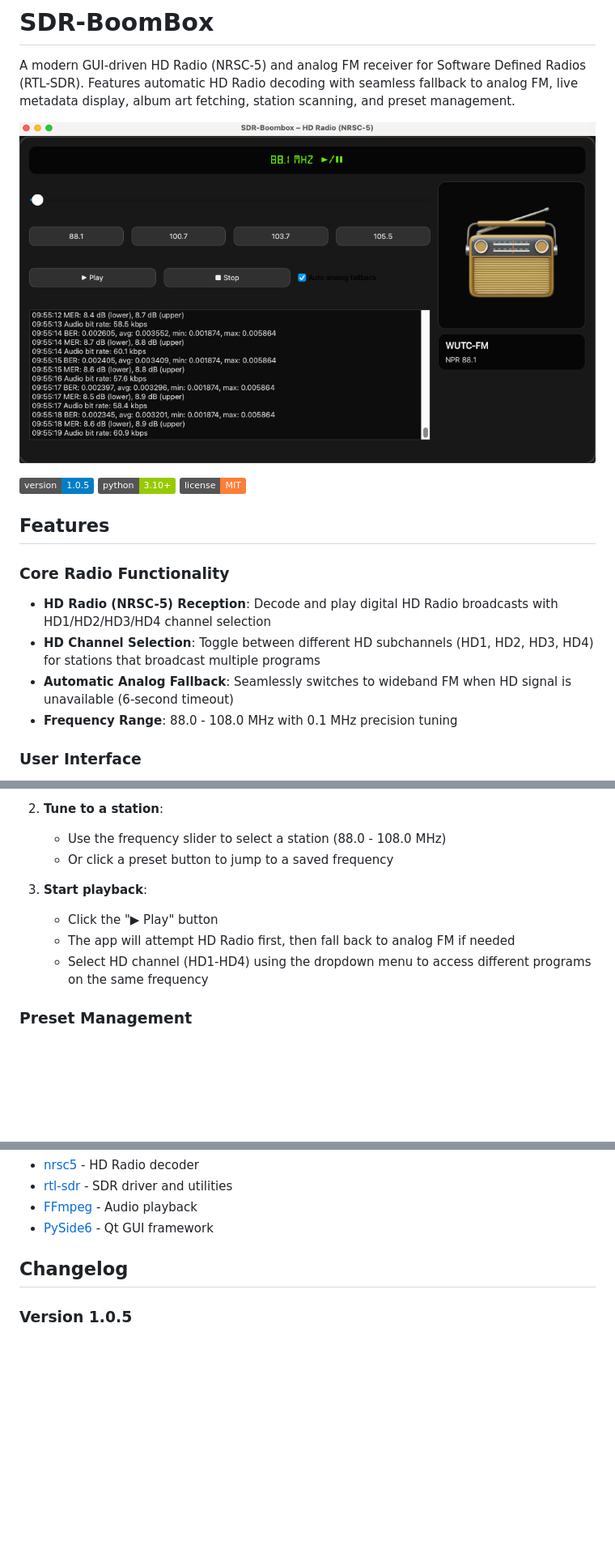
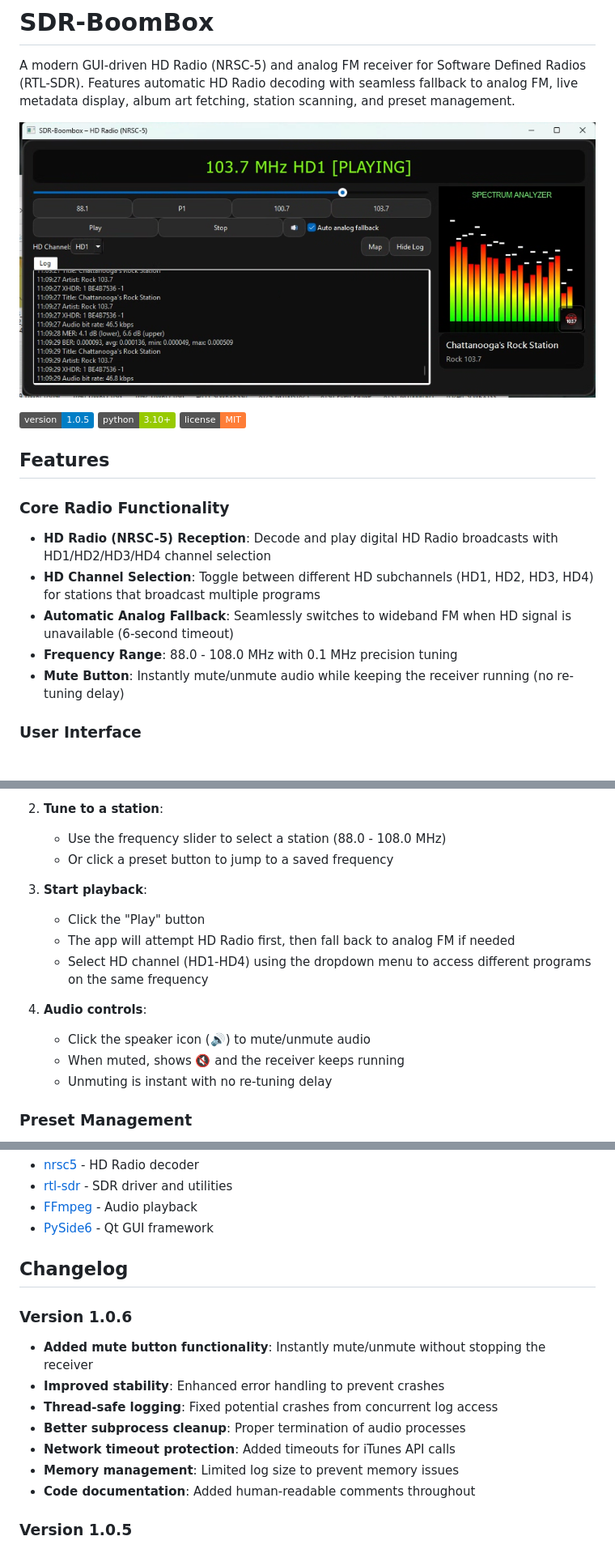
Before and after one commit to sjhilt/SDR-BoomBox, a Markdown page: README.md, 3 parts joined by grey strips. Shown: that part at 81% size. GitHub-like rendering; pictures changed too: resources/screenshot.png; badges without logos; blank space fills up the shorter version.

Commit message:
update boombox
comments, and changing screenshot to newer one.

```diff
--- a/README.md
+++ b/README.md
@@ -15,6 +15,7 @@ A modern GUI-driven HD Radio (NRSC-5) and analog FM receiver for Software Define
 - **HD Channel Selection**: Toggle between different HD subchannels (HD1, HD2, HD3, HD4) for stations that broadcast multiple programs
 - **Automatic Analog Fallback**: Seamlessly switches to wideband FM when HD signal is unavailable (6-second timeout)
 - **Frequency Range**: 88.0 - 108.0 MHz with 0.1 MHz precision tuning
+- **Mute Button**: Instantly mute/unmute audio while keeping the receiver running (no re-tuning delay)
 
 ### User Interface
 - **Retro Digital Display**: LCD-style frequency display with play/pause indicators
@@ -116,9 +117,14 @@ Required package:
    - Or click a preset button to jump to a saved frequency
 
 3. **Start playback**:
-   - Click the "▶ Play" button
+   - Click the "Play" button
    - The app will attempt HD Radio first, then fall back to analog FM if needed
    - Select HD channel (HD1-HD4) using the dropdown menu to access different programs on the same frequency
+
+4. **Audio controls**:
+   - Click the speaker icon (🔊) to mute/unmute audio
+   - When muted, shows 🔇 and the receiver keeps running
+   - Unmuting is instant with no re-tuning delay
 
 ### Preset Management
 
@@ -252,6 +263,15 @@ This project is released under the MIT License. See the source code for full lic
 
 ## Changelog
 
+### Version 1.0.6
+- **Added mute button functionality**: Instantly mute/unmute without stopping the receiver
+- **Improved stability**: Enhanced error handling to prevent crashes
+- **Thread-safe logging**: Fixed potential crashes from concurrent log access
+- **Better subprocess cleanup**: Proper termination of audio processes
+- **Network timeout protection**: Added timeouts for iTunes API calls
+- **Memory management**: Limited log size to prevent memory issues
+- **Code documentation**: Added human-readable comments throughout
+
 ### Version 1.0.5
 - Added comprehensive song statistics tracking system
 - New statistics viewer GUI (`python boombox.py --stats`)
```
Also changed, not shown: other parts of README.md (+5 -0 lines), 2 other files.
